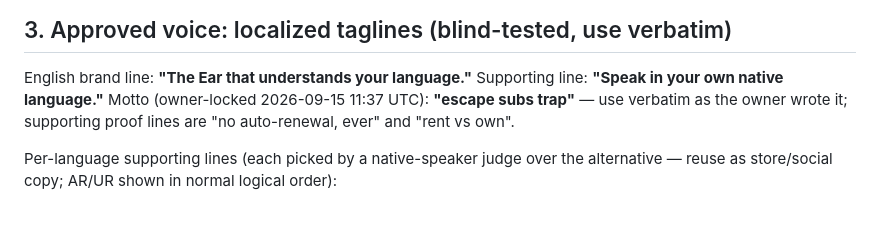
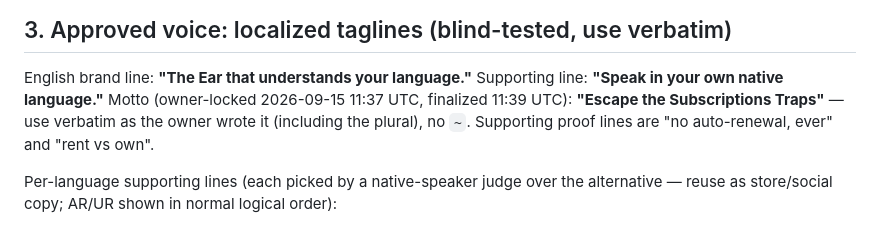
Before and after one commit to humbleangel/supEars_Official, a Markdown page: mkt/MARKETING_HANDOFF.md, the part around the change. Rendered like a GitHub page.

```diff
--- a/mkt/MARKETING_HANDOFF.md
+++ b/mkt/MARKETING_HANDOFF.md
@@ -53,8 +53,9 @@ never past tense, never a date you invented.
 
 English brand line: **"The Ear that understands your language."**
 Supporting line: **"Speak in your own native language."**
-Motto (owner-locked 2026-09-15 11:37 UTC): **"escape subs trap"** — use verbatim
-as the owner wrote it; supporting proof lines are "no auto-renewal, ever" and
+Motto (owner-locked 2026-09-15 11:37 UTC, finalized 11:39 UTC): **"Escape the
+Subscriptions Traps"** — use verbatim as the owner wrote it (including the
+plural), no `~`. Supporting proof lines are "no auto-renewal, ever" and
 "rent vs own".
 
 Per-language supporting lines (each picked by a native-speaker judge
```
Also changed, not shown: mkt/MARKETING_LOG.md (+4 -0 lines), mkt/research/2026-09-15-1130-UTC-motto-no-subscription.md (+2 -4 lines).
